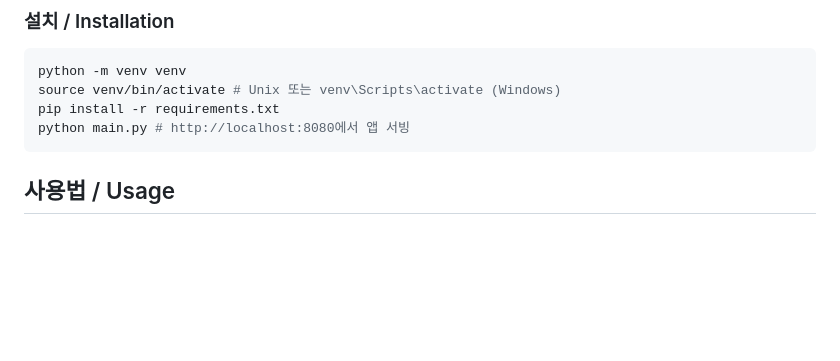
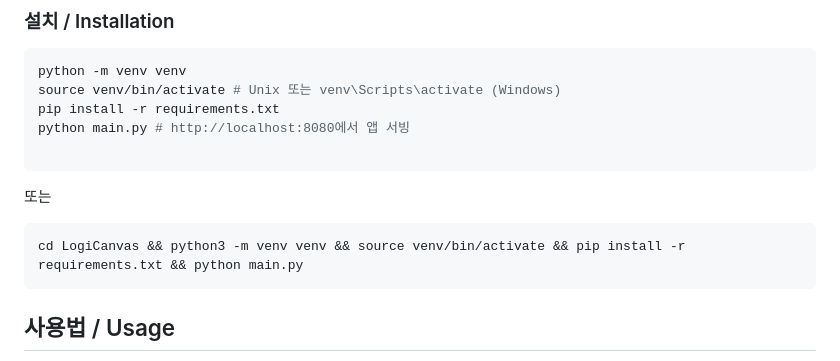
Before and after one commit to gagongjaryo/LogiCanvas, a Markdown page: README.md, the part around the change. Drawn GitHub-style; blank space fills up the shorter version.

````diff
--- a/README.md
+++ b/README.md
@@ -99,6 +99,11 @@ python -m venv venv
 source venv/bin/activate # Unix 또는 venv\Scripts\activate (Windows)
 pip install -r requirements.txt
 python main.py # http://localhost:8080에서 앱 서빙
+
+```
+또는
+```bash
+cd LogiCanvas && python3 -m venv venv && source venv/bin/activate && pip install -r requirements.txt && python main.py
 ```
 
 ## 사용법 / Usage
````
